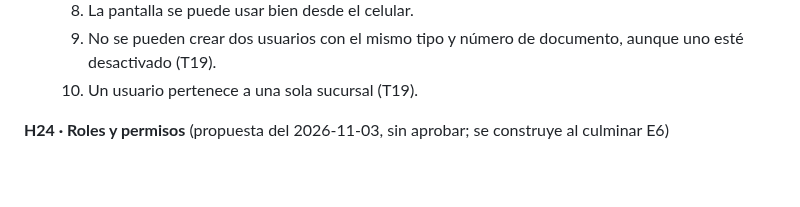
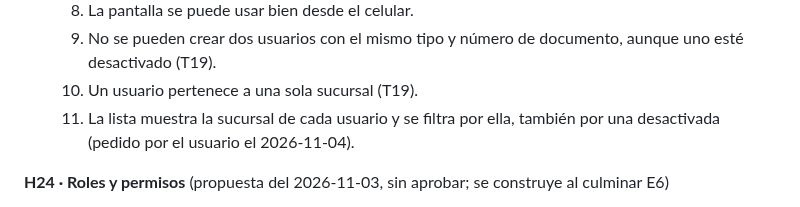
Before and after one commit to Cerati1998/SIGLA-TOS, a Markdown page: docs/product-backlog.md, the part around the change. Drawn GitHub-style; blank space fills up the shorter version.

Commit message:
docs(H04): sumar la sucursal de la lista a los criterios
Co-Authored-By: Claude Opus 5.5 <noreply@anthropic.com>

```diff
--- a/docs/product-backlog.md
+++ b/docs/product-backlog.md
@@ -98,6 +98,7 @@ E1, E7, E8, E2, E3, E4, E9, E5, E6.
   8. La pantalla se puede usar bien desde el celular.
   9. No se pueden crear dos usuarios con el mismo tipo y número de documento, aunque uno esté desactivado (T19).
   10. Un usuario pertenece a una sola sucursal (T19).
+  11. La lista muestra la sucursal de cada usuario y se filtra por ella, también por una desactivada (pedido por el usuario el 2026-11-04).
 
 **H24 · Roles y permisos** (propuesta del 2026-11-03, sin aprobar; se construye al culminar E6)
 - Como admin, quiero asignar un rol a cada usuario, para que cada persona vea y use solo lo que le corresponde.
```
